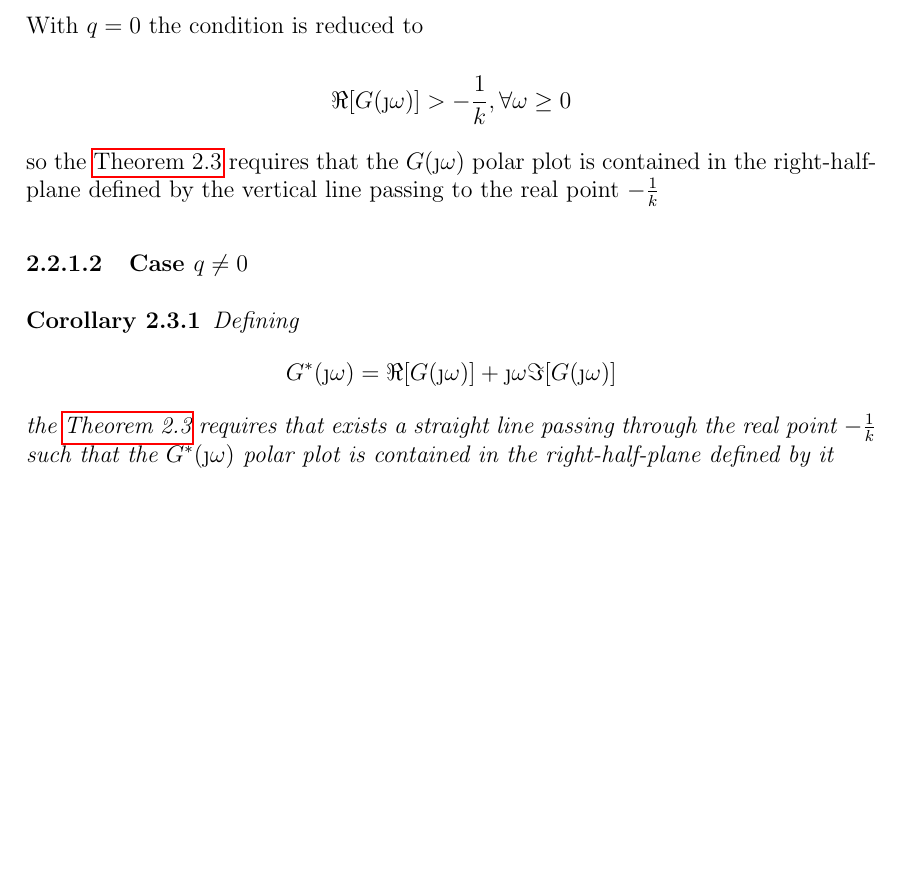
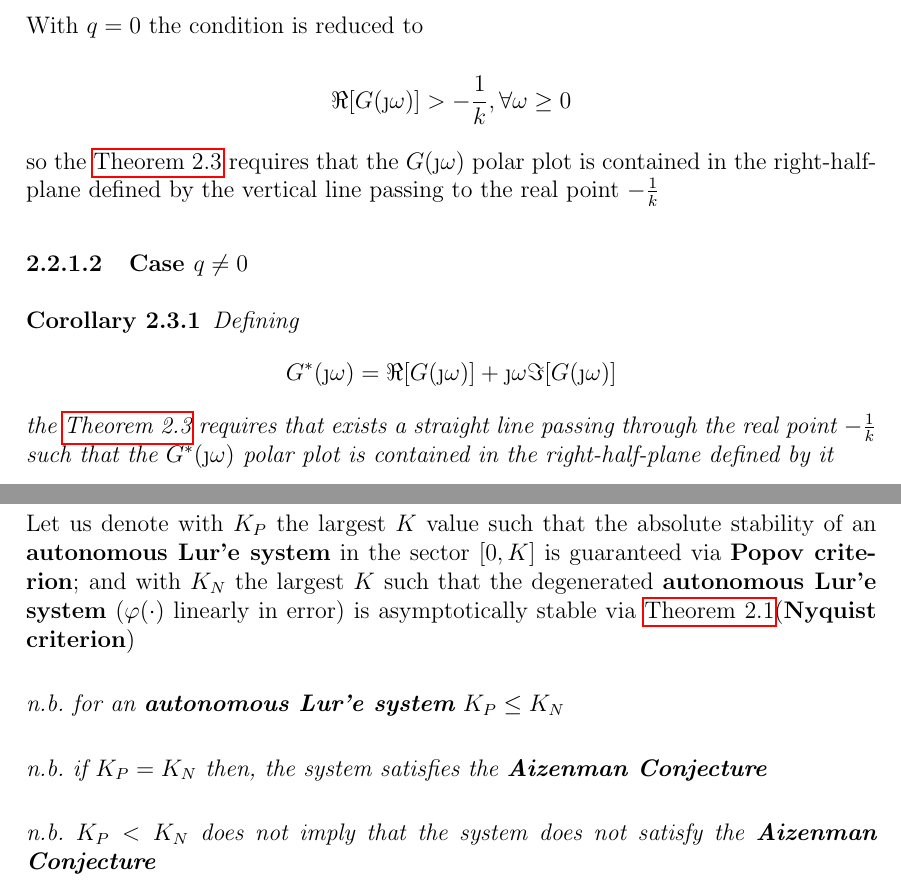
Before and after one commit to RobertoBochet/nc-notes, a LaTeX document (main.tex, which reads chapters/2-lure_systems.tex): part of page 9 of 9 before the commit and two parts of pages 8 and 9 of 9 after it, the two joined at a grey line, cut so that both start at the same text, the shorter picture padded with empty space. Compiled offline with pdfLaTeX.

Commit message:
Added Aizerman conjecture conclusions

```diff
--- a/chapters/2-lure_systems.tex
+++ b/chapters/2-lure_systems.tex
@@ -172,3 +172,14 @@ so the \cref{thm:popov-criterion} requires that the $G(\j\omega)$ polar plot is
     \]
     the \cref{thm:popov-criterion} requires that exists a straight line passing through the real point $-\frac{1}{k}$ such that the $G^*(\j\omega)$ polar plot is contained in the right-half-plane defined by it
 \end{corollary}
+
+\subsubsection{Popov criterion and Aizenman conjecture}
+
+Let us denote with $K_P$ the largest $K$ value such that the absolute stability of an \textbf{autonomous Lur'e system} in the sector $[0,K]$ is guaranteed via \textbf{Popov criterion};
+and with $K_N$ the largest $K$ such that the degenerated \textbf{autonomous Lur'e system} ($\varphi(\cdot)$ linearly in error) is asymptotically stable via \cref{thm:nyquist}(\textbf{Nyquist criterion})
+
+\begin{nb} for an \textbf{autonomous Lur'e system} $K_P \leq K_N$\end{nb}
+
+\begin{nb}if $K_P = K_N$ then, the system satisfies the \textbf{Aizenman Conjecture} \end{nb}
+
+\begin{nb}$K_P < K_N$ does not imply that the system does not satisfy the \textbf{Aizenman Conjecture}\end{nb}
```
Also changed, not shown: chapters/2-lure_systems.tex (2 more changed lines).
